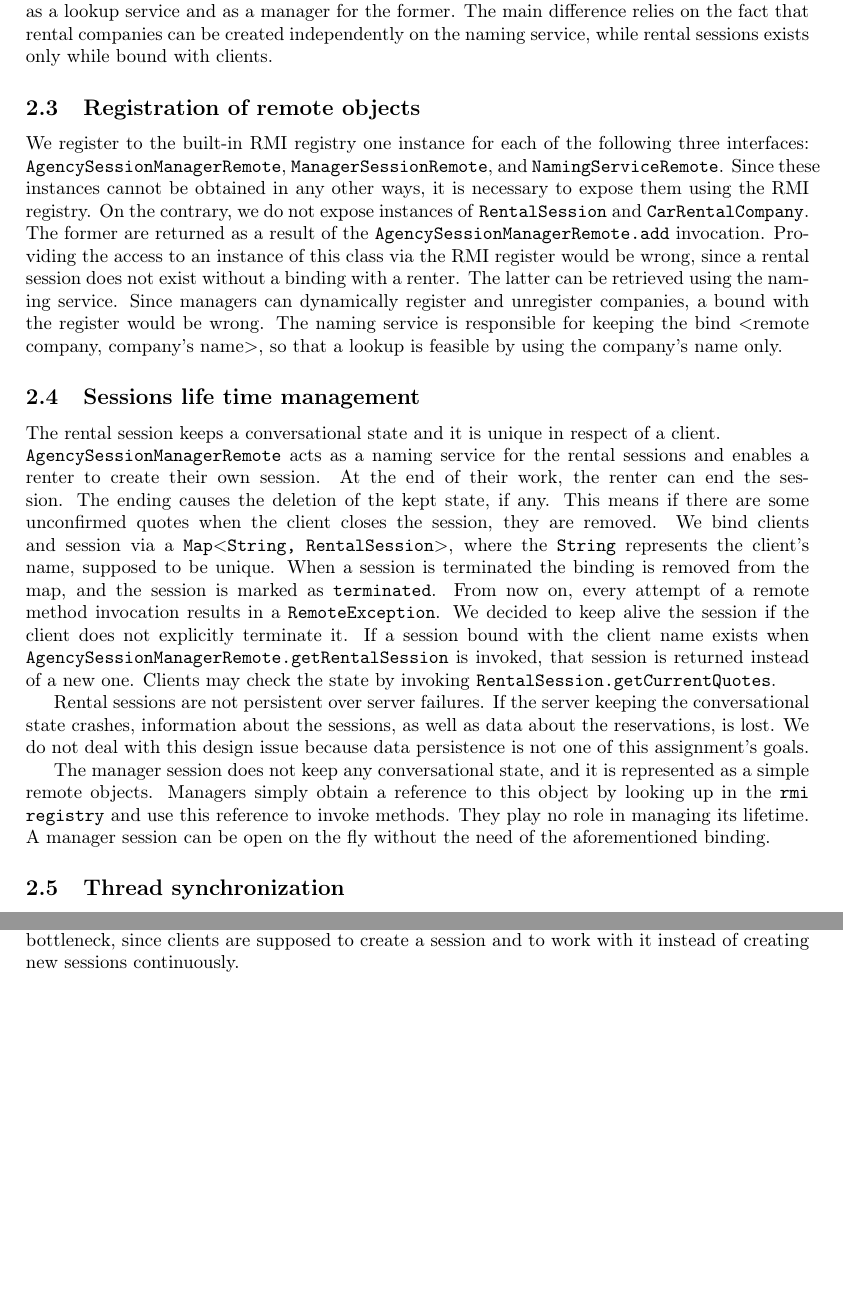
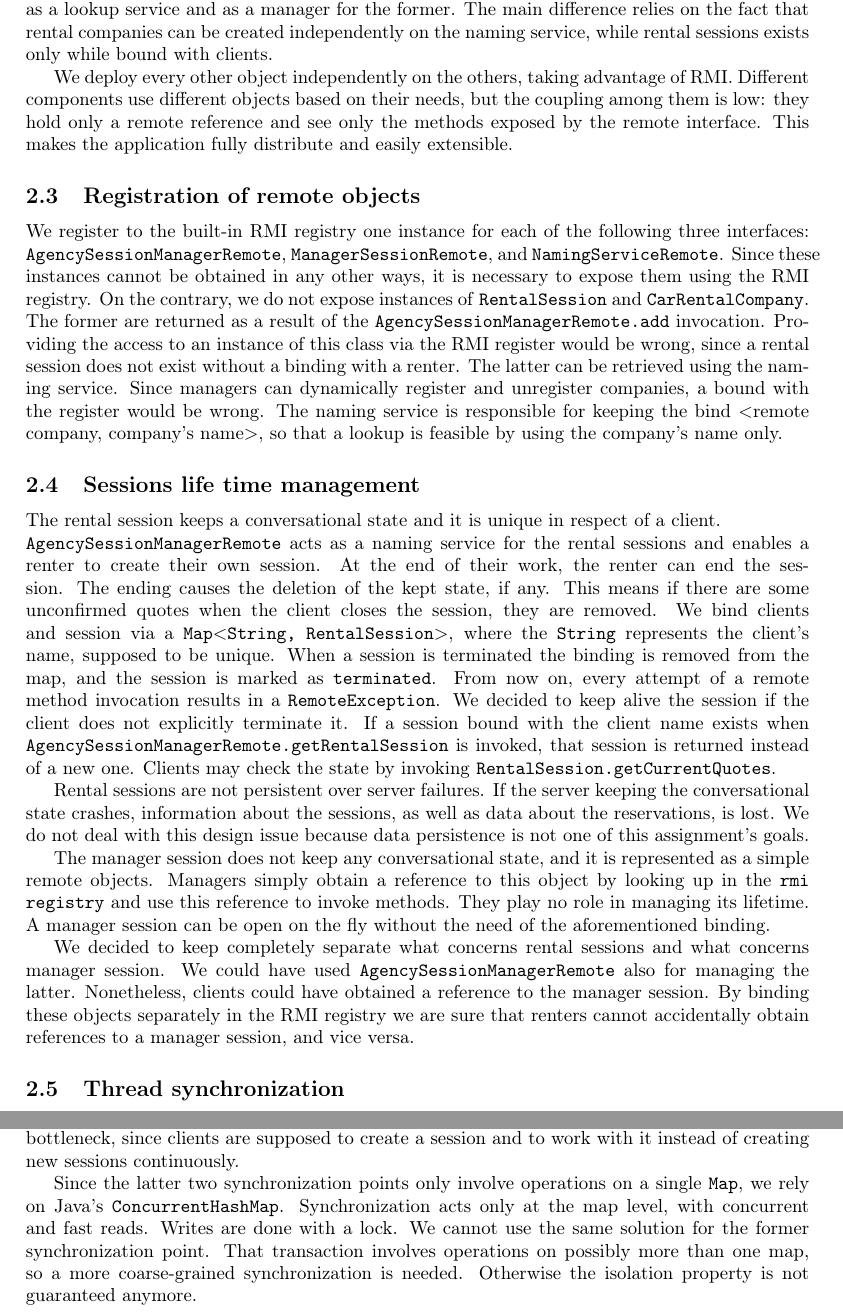
Before and after one commit to mdipirro/distributed-systems-labs, a LaTeX problem sheet (Java RMI/Assignment 2/report/report.tex, which reads Java RMI/Assignment 2/report/sections/designDecisions.tex): two parts of pages 2 and 3 of 7, joined at a grey line, cut so that both start at the same text, the shorter picture padded with empty space. Compiled offline with pdfLaTeX.

Commit message:
ADD Final details

```diff
--- a/Java RMI/Assignment 2/report/sections/designDecisions.tex
+++ b/Java RMI/Assignment 2/report/sections/designDecisions.tex
@@ -11,7 +11,7 @@ The only two objects located in the same node are \texttt{AgencySessionManager}
 
 The situation is different for \texttt{CarRentalCompany} and \texttt{NamingService}. The latter acts both as a lookup service and as a manager for the former. The main difference relies on the fact that rental companies can be created independently on the naming service, while rental sessions exists only while bound with clients.
 
-%TODO Complete section
+We deploy every other object independently on the others, taking advantage of RMI. Different components use different objects based on their needs, but the coupling among them is low: they hold only a remote reference and see only the methods exposed by the remote interface. This makes the application fully distribute and easily extensible.
 
 \subsection{Registration of remote objects}
 We register to the built-in RMI registry one instance for each of the following three interfaces: \texttt{AgencySessionManagerRemote}, \texttt{ManagerSessionRemote}, and \texttt{NamingServiceRemote}. Since these instances cannot be obtained in any other ways, it is necessary to expose them using the RMI registry. On the contrary, we do not expose instances of \texttt{RentalSession} and \texttt{CarRentalCompany}. The former are returned as a result of the \texttt{AgencySessionManagerRemote.add} invocation. Providing the access to an instance of this class via the RMI register would be wrong, since a rental session does not exist without a binding with a renter. The latter can be retrieved using the naming service.
@@ -24,6 +24,8 @@ Rental sessions are not persistent over server failures. If the server keeping t
 
 The manager session does not keep any conversational state, and it is represented as a simple remote objects. Managers simply obtain a reference to this object by looking up in the \texttt{rmi registry} and use this reference to invoke methods. They play no role in managing its lifetime. A manager session can be open on the fly without the need of the aforementioned binding.
 
+We decided to keep completely separate what concerns rental sessions and what concerns manager session. We could have used \texttt{AgencySessionManagerRemote} also for managing the latter. Nonetheless, clients could have obtained a reference to the manager session. By binding these objects separately in the RMI registry we are sure that renters cannot accidentally obtain references to a manager session, and vice versa.
+
 \subsection{Thread synchronization}
 The main synchronization point is about quotes confirmation. Different threads (i.e. different clients) may autonomously create quotes, which might conflict with one another. To preserve server-side data consistency, only one client at a time must be allowed to confirm its quotes with respect to a particular rental company. We could mark as \texttt{synchronized} either the method \texttt{RentalSession.confirmQuotes} or \texttt{CarRentalCompany.confirmQuote}. Both have advantages and disadvantages. On the one hand, with the former only \textit{one} client at a time, say $C_1$, would be allowed to confirm its quotes. The other clients would have to wait, even if they do not have quotes corresponding to the companies targeted by $C_1$. This would be a serious bottleneck. The latter, on the other hand, allows clients to confirm in parallel quotes to different rental companies. They cannot, however, confirm in parallel quotes to the same company. Anyway, this solutions breaks the \textbf{isolation} property. Consider a client $C_1$ which succeeds in confirming a quote to the company $R_1$, but does not succeed in confirming a quote for the company $R_2$. Consider also another client, $C_2$, trying to reserve the same car as $C_1$ for $R_1$, and for which the confirmations fails because $C_1$ has arrived earlier. After the $C_1$'s failure with respect to $R_2$, the first reservation has to be deleted and this would make it possible for $C_2$ to reserve the car, but $C_2$ has already failed. In this case $C_2$ had seen a partial effect of $C_1$'s transaction. This breaks the isolation property, and is the reason why we chose to apply a more coarse-grained synchronization (i.e. the first solution), even if it represents a bottleneck.
 
@@ -31,4 +33,4 @@ The main synchronization point is about quotes confirmation. Different threads (
 
 Lastly, we synchronize the creation and the remotion of a rental session (i.e. \texttt{getRentalSession} and \texttt{terminateRentalSession} in \texttt{AgencySessionManager}). Again, we do not consider this as a bottleneck, since clients are supposed to create a session and to work with it instead of creating new sessions continuously.
 
-%TODO Use ConcurrentHashMap??
+Since the latter two synchronization points only involve operations on a single \texttt{Map}, we rely on Java's \texttt{ConcurrentHashMap}. Synchronization acts only at the map level, with concurrent and fast reads. Writes are done with a lock. We cannot use the same solution for the former synchronization point. That transaction involves operations on possibly more than one map, so a more coarse-grained synchronization is needed. Otherwise the isolation property is not guaranteed anymore.
```
Also changed, not shown: Java RMI/Assignment 2/report/sections/designDecisions.tex (2 more changed lines).
